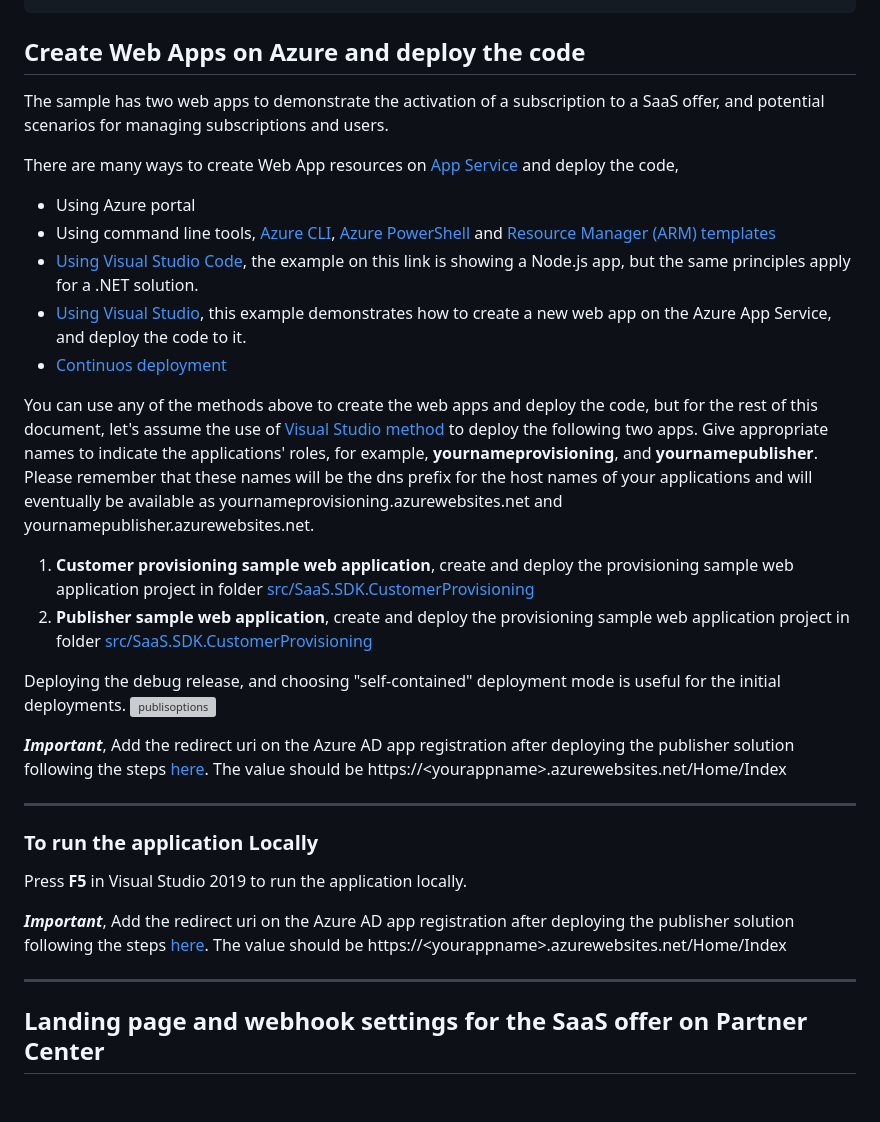
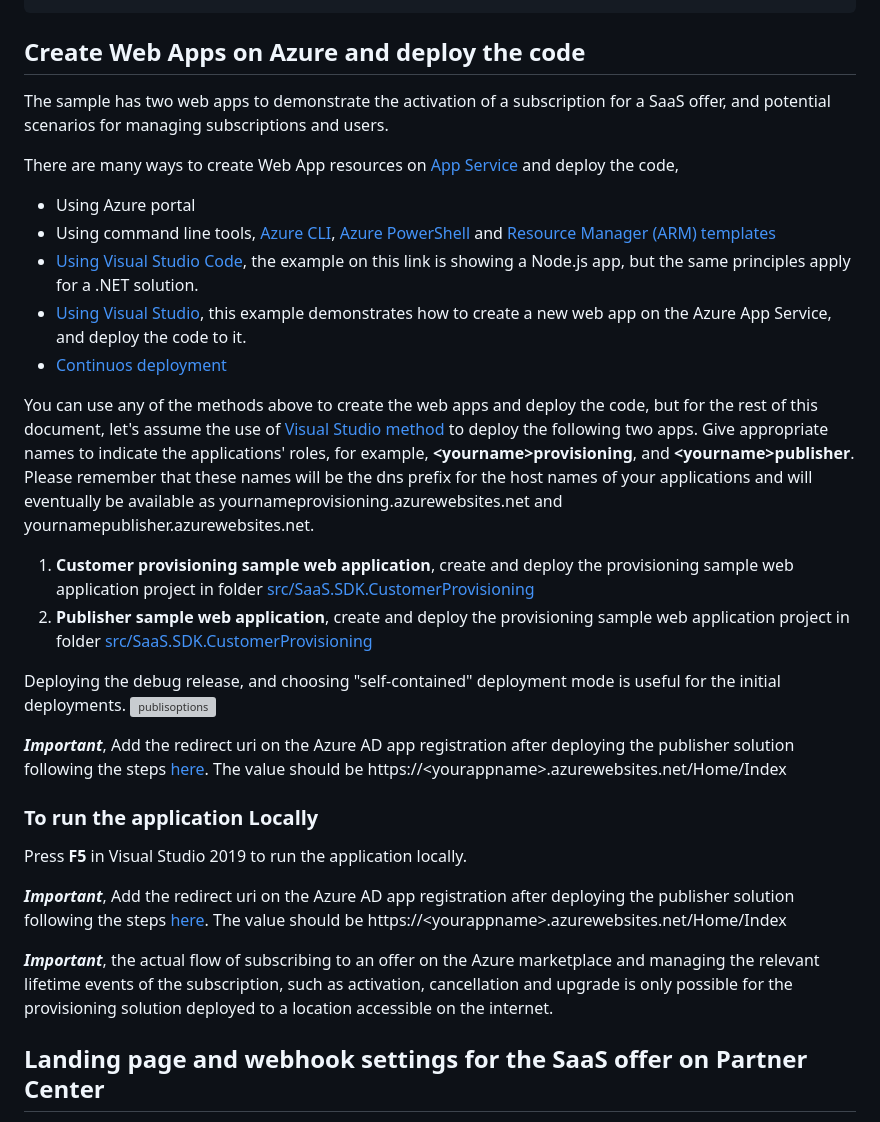
Before and after one commit to Azure/Commercial-Marketplace-SaaS-Accelerator, a Markdown page: docs/Installation-Instructions.md, the part around one of its changes. Drawn GitHub-style; blank space fills up the shorter version; grey boxes are pictures that could not be loaded.

````diff
--- a/docs/Installation-Instructions.md
+++ b/docs/Installation-Instructions.md
@@ -118,7 +109,7 @@ After making all of the above changes, the **appSettings.json** would look like
 ```
 ## Create Web Apps on Azure and deploy the code
 
-The sample has two web apps to demonstrate the activation of a subscription to a SaaS offer, and potential scenarios for managing subscriptions and users.
+The sample has two web apps to demonstrate the activation of a subscription for a SaaS offer, and potential scenarios for managing subscriptions and users.
 
 There are many ways to create Web App resources on [App Service](https://docs.microsoft.com/en-us/azure/app-service/) and deploy the code,
 - Using Azure portal
@@ -127,7 +118,7 @@ There are many ways to create Web App resources on [App Service](https://docs.mi
 - [Using Visual Studio](https://docs.microsoft.com/en-us/azure/app-service/app-service-web-get-started-dotnet#publish-your-web-app), this example demonstrates how to create a new web app on the Azure App Service, and deploy the code to it.
 - [Continuos deployment](https://docs.microsoft.com/en-us/azure/app-service/deploy-continuous-deployment)
 
-You can use any of the methods above to create the web apps and deploy the code, but for the rest of this document, let's assume the use of [Visual Studio method](https://docs.microsoft.com/en-us/azure/app-service/app-service-web-get-started-dotnet#publish-your-web-app) to deploy the following two apps. Give appropriate names to indicate the applications' roles, for example, **yournameprovisioning**, and **yournamepublisher**. Please remember that these names will be the dns prefix for the host names of your applications and will eventually be available as yournameprovisioning.azurewebsites.net and yournamepublisher.azurewebsites.net.
+You can use any of the methods above to create the web apps and deploy the code, but for the rest of this document, let's assume the use of [Visual Studio method](https://docs.microsoft.com/en-us/azure/app-service/app-service-web-get-started-dotnet#publish-your-web-app) to deploy the following two apps. Give appropriate names to indicate the applications' roles, for example, **\<yourname\>provisioning**, and **\<yourname\>publisher**. Please remember that these names will be the dns prefix for the host names of your applications and will eventually be available as yournameprovisioning.azurewebsites.net and yournamepublisher.azurewebsites.net.
 1. **Customer provisioning sample web application**, create and deploy the provisioning sample web application project in folder [src/SaaS.SDK.CustomerProvisioning](../src/SaaS.SDK.CustomerProvisioning)
 1. **Publisher sample web application**, create and deploy the provisioning sample web application project in folder [src/SaaS.SDK.CustomerProvisioning](../src/SaaS.SDK.PublisherSolution)
 
@@ -136,7 +127,7 @@ Deploying the debug release, and choosing "self-contained" deployment mode is us
 
 **_Important_**, Add the redirect uri on the Azure AD app registration after deploying the publisher solution following the steps [here](https://docs.microsoft.com/en-us/azure/active-directory/develop/quickstart-configure-app-access-web-apis#add-redirect-uris-to-your-application). The value should be https://\<yourappname\>.azurewebsites.net/Home/Index
 
----
+
 
 ### To run the application Locally
 
@@ -144,7 +135,9 @@ Press **F5** in Visual Studio 2019 to run the application locally.
 
 **_Important_**, Add the redirect uri on the Azure AD app registration after deploying the publisher solution following the steps [here](https://docs.microsoft.com/en-us/azure/active-directory/develop/quickstart-configure-app-access-web-apis#add-redirect-uris-to-your-application). The value should be https://\<yourappname\>.azurewebsites.net/Home/Index
 
----
+**_Important_**, the actual flow of subscribing to an offer on the Azure marketplace and managing the relevant lifetime events of the subscription, such as activation, cancellation and upgrade is only possible for the provisioning solution deployed to a location accessible on the internet.
+
+
 
 ## Landing page and webhook settings for the SaaS offer on Partner Center
 
````
Also changed, not shown: other parts of docs/Installation-Instructions.md (+32 -44 lines), docs/images/Search-Results-SaaS.png.
